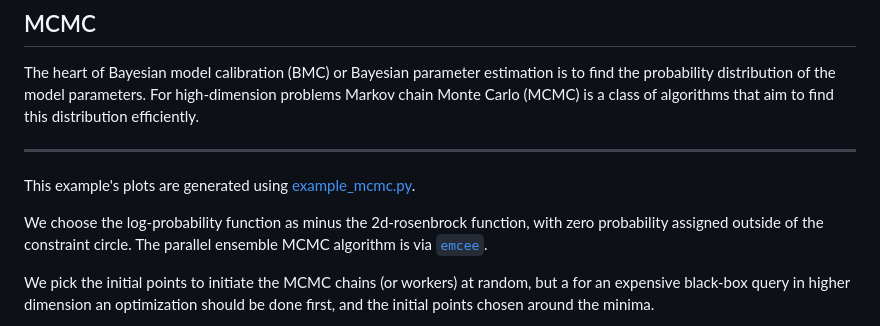
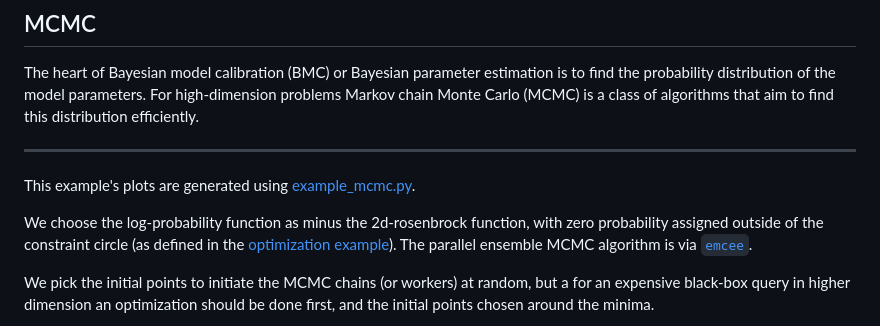
Before and after one commit to talmiller2/slurmcmc, a Markdown page: examples/docs/mcmc.md, the part around the change. Drawn GitHub-style.

Commit message:
reference the log-prob fun to the one used in the optimization example page

```diff
--- a/examples/docs/mcmc.md
+++ b/examples/docs/mcmc.md
@@ -11,7 +11,7 @@ distribution efficiently.
 This example's plots are generated using [example_mcmc.py](../example_mcmc.py).
 
 We choose the log-probability function as minus the 2d-rosenbrock function, with zero probability assigned outside of
-the constraint circle.
+the constraint circle (as defined in the [optimization example](examples/docs/optimization.md)).
 The parallel ensemble MCMC algorithm is via [``emcee``](https://github.com/dfm/emcee).
 
 We pick the initial points to initiate the MCMC chains (or workers) at random, but a for an expensive black-box query
```
